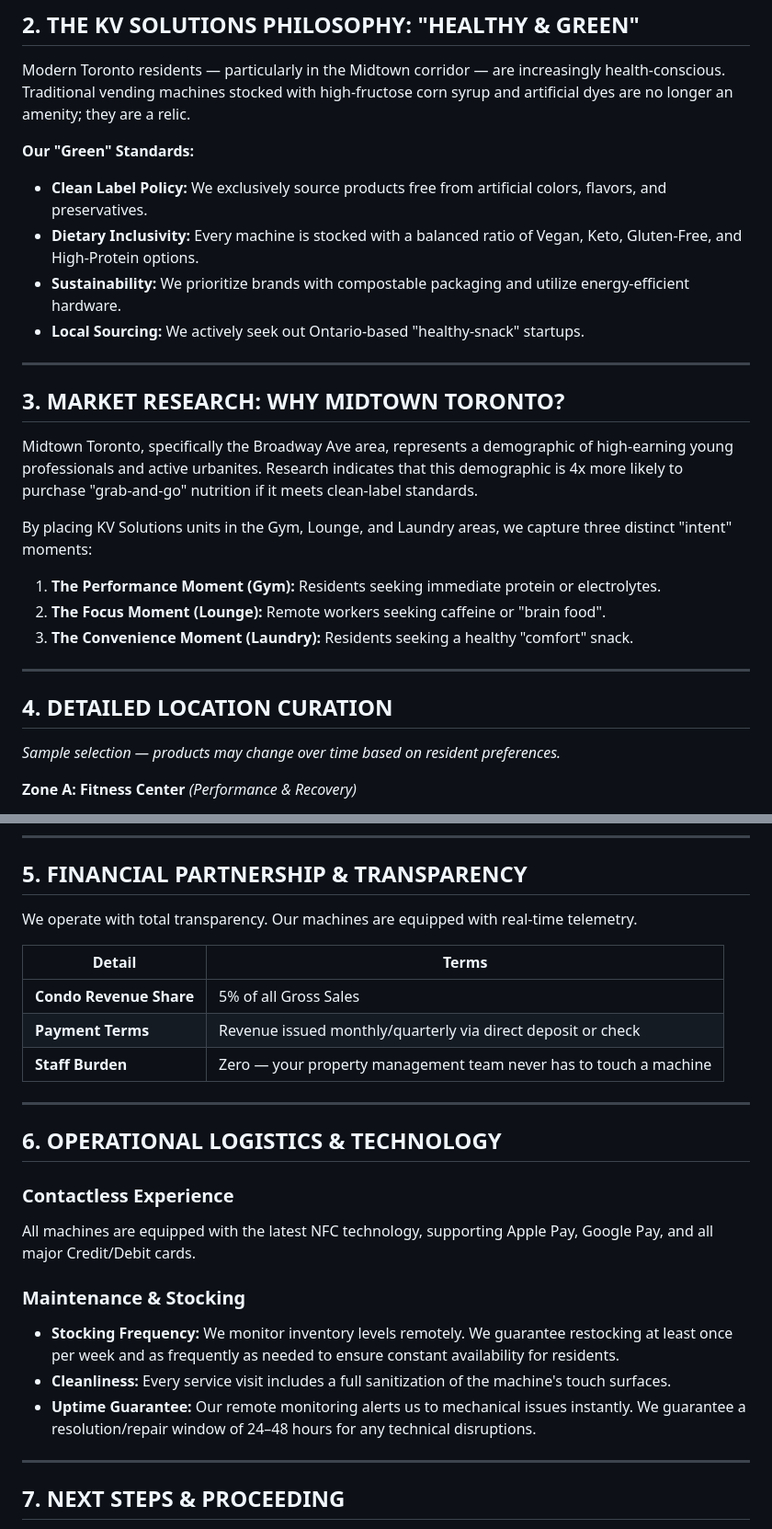
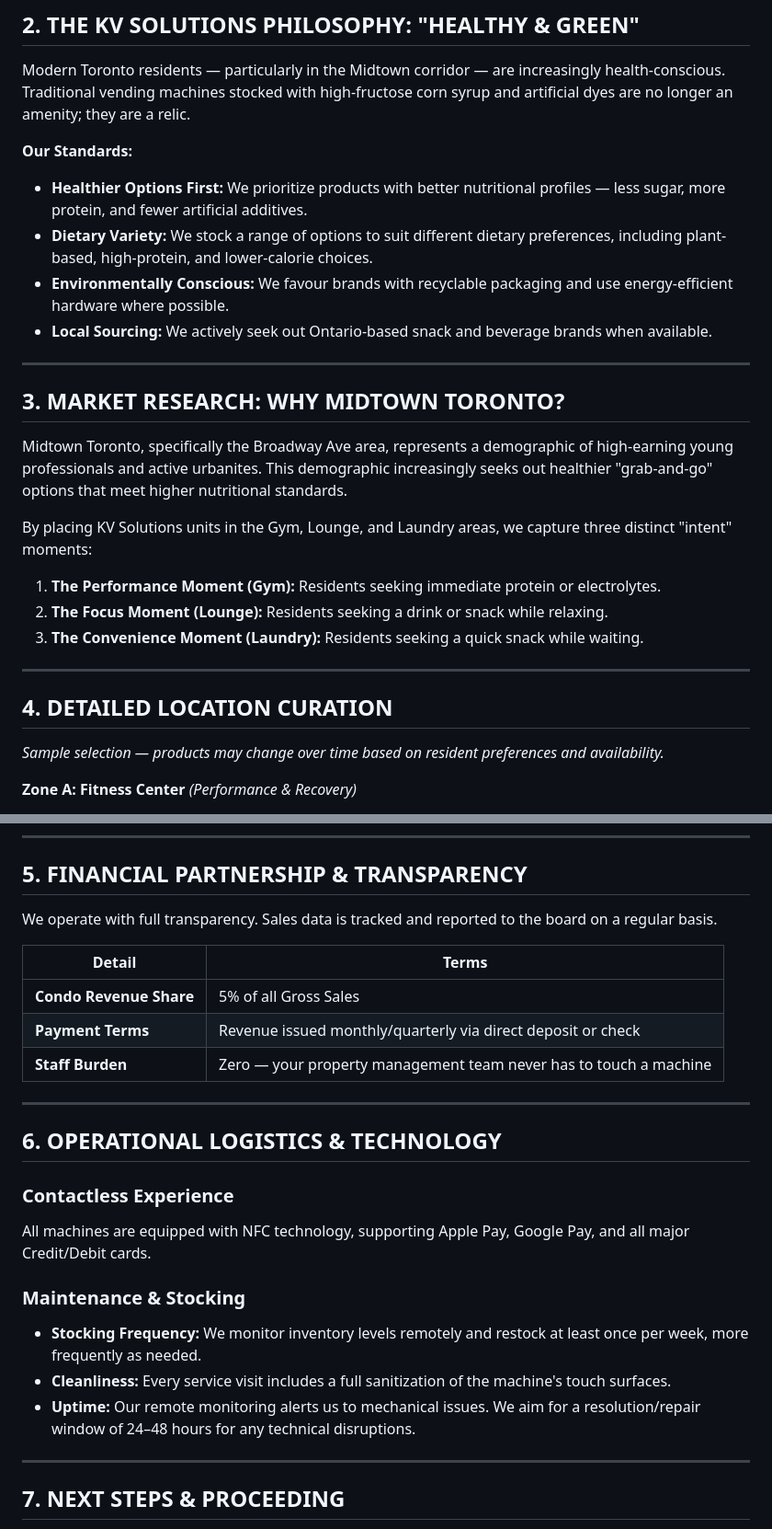
Before and after one commit to sakshamgulati/kv_solutions, a Markdown page: README.md, 2 parts joined by grey strips. Shown at 92% size. Drawn GitHub-style.

Commit message:
Tone down overpromises in proposal
- Remove Clean Label Policy (too absolute for our product mix)
- Remove real-time telemetry claim
- Recyclable packaging instead of compostable
- Dietary Variety instead of strict inclusivity labels
- Aim for 24-48hr repair instead of guarantee
- Remove fabricated 4x stat

Co-Authored-By: Claude Opus 4.6 <noreply@anthropic.com>

```diff
--- a/README.md
+++ b/README.md
@@ -22,30 +22,30 @@ This is a **zero-cost, zero-risk partnership**. KV Solutions handles 100% of the
 
 Modern Toronto residents — particularly in the Midtown corridor — are increasingly health-conscious. Traditional vending machines stocked with high-fructose corn syrup and artificial dyes are no longer an amenity; they are a relic.
 
-**Our "Green" Standards:**
+**Our Standards:**
 
-- **Clean Label Policy:** We exclusively source products free from artificial colors, flavors, and preservatives.
-- **Dietary Inclusivity:** Every machine is stocked with a balanced ratio of Vegan, Keto, Gluten-Free, and High-Protein options.
-- **Sustainability:** We prioritize brands with compostable packaging and utilize energy-efficient hardware.
-- **Local Sourcing:** We actively seek out Ontario-based "healthy-snack" startups.
+- **Healthier Options First:** We prioritize products with better nutritional profiles — less sugar, more protein, and fewer artificial additives.
+- **Dietary Variety:** We stock a range of options to suit different dietary preferences, including plant-based, high-protein, and lower-calorie choices.
+- **Environmentally Conscious:** We favour brands with recyclable packaging and use energy-efficient hardware where possible.
+- **Local Sourcing:** We actively seek out Ontario-based snack and beverage brands when available.
 
 ---
 
 ## 3. MARKET RESEARCH: WHY MIDTOWN TORONTO?
 
-Midtown Toronto, specifically the Broadway Ave area, represents a demographic of high-earning young professionals and active urbanites. Research indicates that this demographic is 4x more likely to purchase "grab-and-go" nutrition if it meets clean-label standards.
+Midtown Toronto, specifically the Broadway Ave area, represents a demographic of high-earning young professionals and active urbanites. This demographic increasingly seeks out healthier "grab-and-go" options that meet higher nutritional standards.
 
 By placing KV Solutions units in the Gym, Lounge, and Laundry areas, we capture three distinct "intent" moments:
 
 1. **The Performance Moment (Gym):** Residents seeking immediate protein or electrolytes.
-2. **The Focus Moment (Lounge):** Remote workers seeking caffeine or "brain food".
-3. **The Convenience Moment (Laundry):** Residents seeking a healthy "comfort" snack.
+2. **The Focus Moment (Lounge):** Residents seeking a drink or snack while relaxing.
+3. **The Convenience Moment (Laundry):** Residents seeking a quick snack while waiting.
 
 ---
 
 ## 4. DETAILED LOCATION CURATION
 
-*Sample selection — products may change over time based on resident preferences.*
+*Sample selection — products may change over time based on resident preferences and availability.*
 
 **Zone A: Fitness Center** *(Performance & Recovery)*
 - Organic Coconut Water
@@ -72,7 +72,7 @@ By placing KV Solutions units in the Gym, Lounge, and Laundry areas, we capture
 
 ## 5. FINANCIAL PARTNERSHIP & TRANSPARENCY
 
-We operate with total transparency. Our machines are equipped with real-time telemetry.
+We operate with full transparency. Sales data is tracked and reported to the board on a regular basis.
 
 | Detail | Terms |
 |---|---|
@@ -86,13 +86,13 @@ We operate with total transparency. Our machines are equipped with real-time tel
 
 ### Contactless Experience
 
-All machines are equipped with the latest NFC technology, supporting Apple Pay, Google Pay, and all major Credit/Debit cards.
+All machines are equipped with NFC technology, supporting Apple Pay, Google Pay, and all major Credit/Debit cards.
 
 ### Maintenance & Stocking
 
-- **Stocking Frequency:** We monitor inventory levels remotely. We guarantee restocking at least once per week and as frequently as needed to ensure constant availability for residents.
+- **Stocking Frequency:** We monitor inventory levels remotely and restock at least once per week, more frequently as needed.
 - **Cleanliness:** Every service visit includes a full sanitization of the machine's touch surfaces.
-- **Uptime Guarantee:** Our remote monitoring alerts us to mechanical issues instantly. We guarantee a resolution/repair window of 24–48 hours for any technical disruptions.
+- **Uptime:** Our remote monitoring alerts us to mechanical issues. We aim for a resolution/repair window of 24–48 hours for any technical disruptions.
 
 ---
 
```
